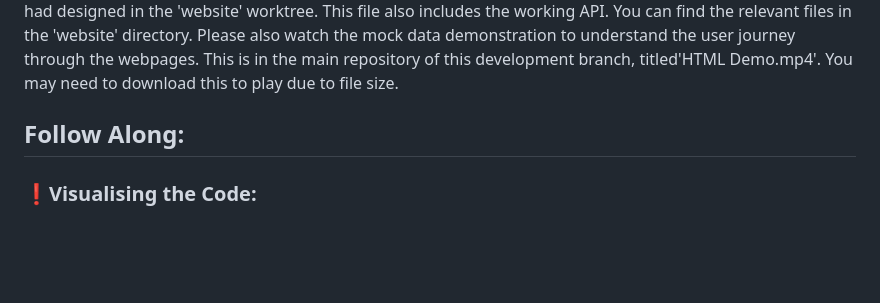
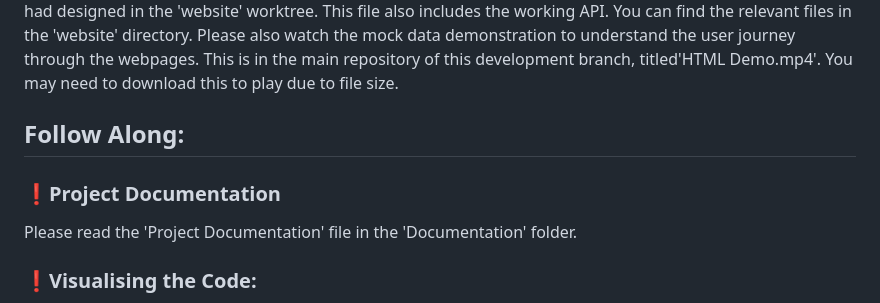
Before and after one commit to MartinClarisse/CFG_Project_Group_2_IST, a Markdown page: README.md, the part around the change. Rendered like a GitHub page; blank space fills up the shorter version.

```diff
--- a/README.md
+++ b/README.md
@@ -23,6 +23,10 @@ Please also watch the mock data demonstration to understand the user journey thr
 
 ## Follow Along:
 
+### ❗Project Documentation
+
+Please read the 'Project Documentation' file in the 'Documentation' folder.
+
 ### ❗Visualising the Code:
 To familiarise yourself with the technical architecture, please enter the 'Documentation' repository. in which you can view
 Here you can find:
```
